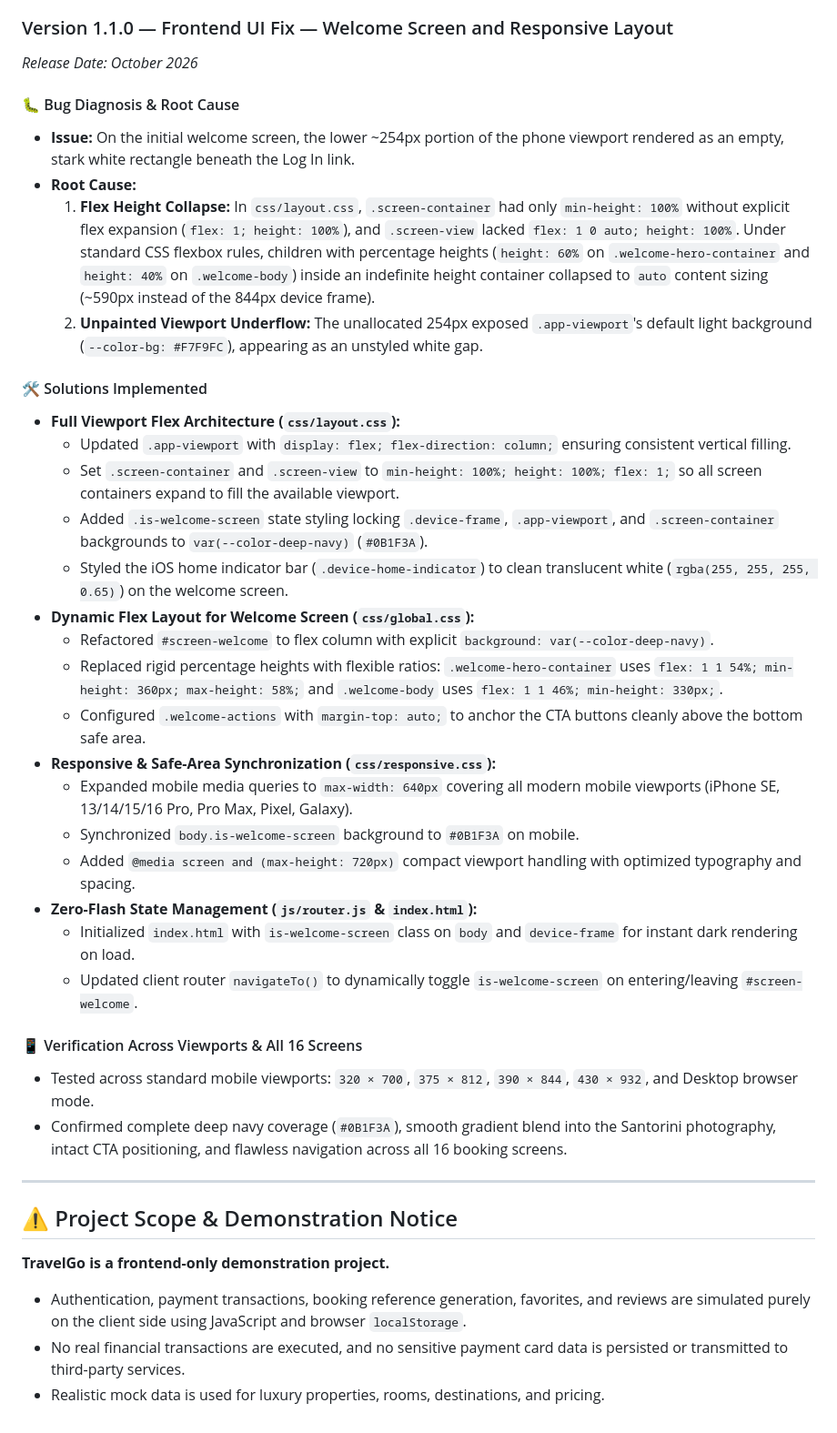
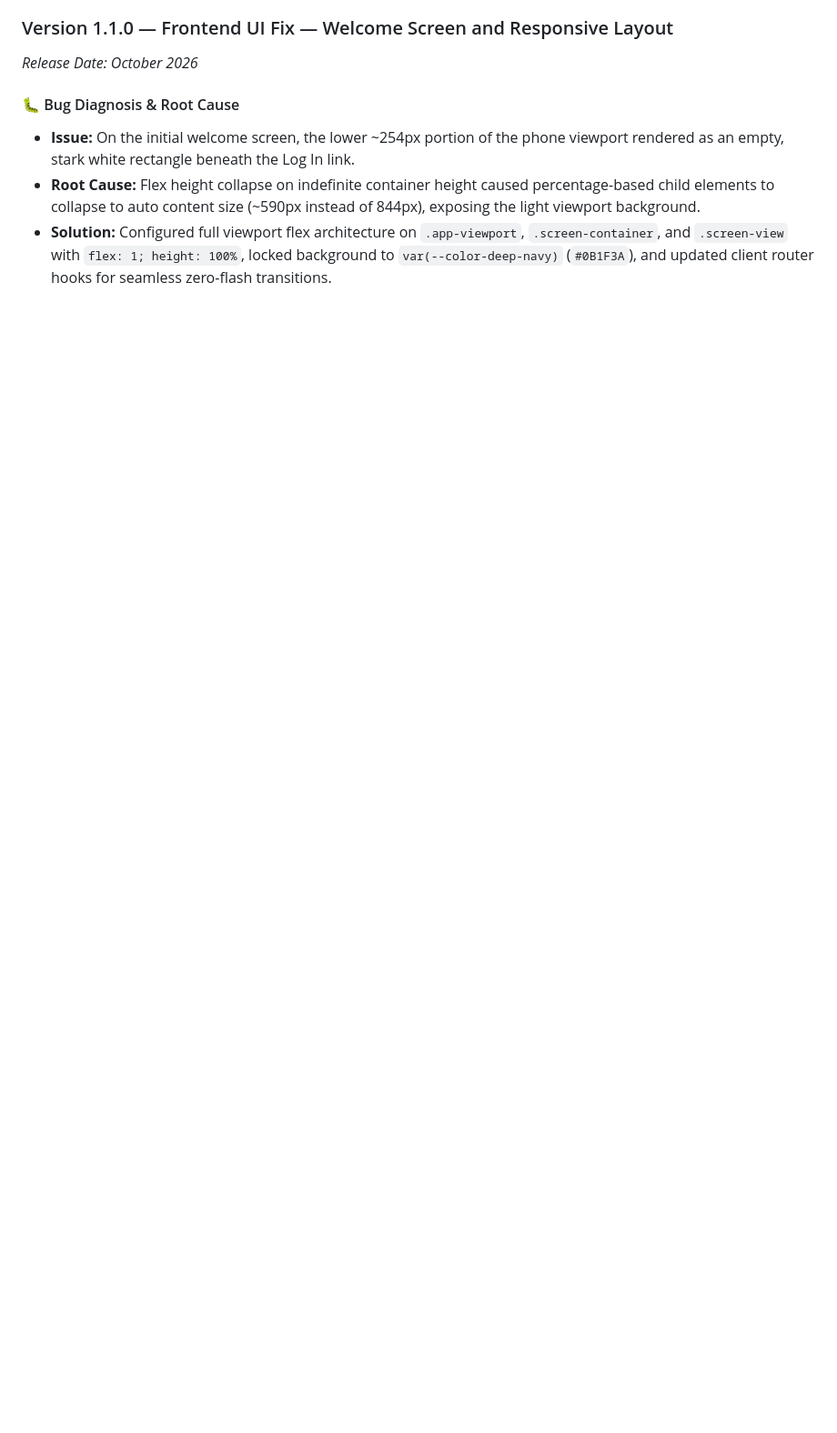
Before and after one commit to Mohammedyouse/TravelGo, a Markdown page: README.md, the part around one of its changes. Shown at 91% size. Drawn GitHub-style; blank space fills up the shorter version.

```diff
--- a/README.md
+++ b/README.md
@@ -220,37 +236,5 @@ npx serve .
 
 #### 🐛 Bug Diagnosis & Root Cause
 - **Issue:** On the initial welcome screen, the lower ~254px portion of the phone viewport rendered as an empty, stark white rectangle beneath the Log In link.
-- **Root Cause:**
-  1. **Flex Height Collapse:** In `css/layout.css`, `.screen-container` had only `min-height: 100%` without explicit flex expansion (`flex: 1; height: 100%`), and `.screen-view` lacked `flex: 1 0 auto; height: 100%`. Under standard CSS flexbox rules, children with percentage heights (`height: 60%` on `.welcome-hero-container` and `height: 40%` on `.welcome-body`) inside an indefinite height container collapsed to `auto` content sizing (~590px instead of the 844px device frame).
-  2. **Unpainted Viewport Underflow:** The unallocated 254px exposed `.app-viewport`'s default light background (`--color-bg: #F7F9FC`), appearing as an unstyled white gap.
-
-#### 🛠️ Solutions Implemented
-- **Full Viewport Flex Architecture (`css/layout.css`):**
-  - Updated `.app-viewport` with `display: flex; flex-direction: column;` ensuring consistent vertical filling.
-  - Set `.screen-container` and `.screen-view` to `min-height: 100%; height: 100%; flex: 1;` so all screen containers expand to fill the available viewport.
-  - Added `.is-welcome-screen` state styling locking `.device-frame`, `.app-viewport`, and `.screen-container` backgrounds to `var(--color-deep-navy)` (`#0B1F3A`).
-  - Styled the iOS home indicator bar (`.device-home-indicator`) to clean translucent white (`rgba(255, 255, 255, 0.65)`) on the welcome screen.
-- **Dynamic Flex Layout for Welcome Screen (`css/global.css`):**
-  - Refactored `#screen-welcome` to flex column with explicit `background: var(--color-deep-navy)`.
-  - Replaced rigid percentage heights with flexible ratios: `.welcome-hero-container` uses `flex: 1 1 54%; min-height: 360px; max-height: 58%;` and `.welcome-body` uses `flex: 1 1 46%; min-height: 330px;`.
-  - Configured `.welcome-actions` with `margin-top: auto;` to anchor the CTA buttons cleanly above the bottom safe area.
-- **Responsive & Safe-Area Synchronization (`css/responsive.css`):**
-  - Expanded mobile media queries to `max-width: 640px` covering all modern mobile viewports (iPhone SE, 13/14/15/16 Pro, Pro Max, Pixel, Galaxy).
-  - Synchronized `body.is-welcome-screen` background to `#0B1F3A` on mobile.
-  - Added `@media screen and (max-height: 720px)` compact viewport handling with optimized typography and spacing.
-- **Zero-Flash State Management (`js/router.js` & `index.html`):**
-  - Initialized `index.html` with `is-welcome-screen` class on `body` and `device-frame` for instant dark rendering on load.
-  - Updated client router `navigateTo()` to dynamically toggle `is-welcome-screen` on entering/leaving `#screen-welcome`.
-
-#### 📱 Verification Across Viewports & All 16 Screens
-- Tested across standard mobile viewports: `320 × 700`, `375 × 812`, `390 × 844`, `430 × 932`, and Desktop browser mode.
-- Confirmed complete deep navy coverage (`#0B1F3A`), smooth gradient blend into the Santorini photography, intact CTA positioning, and flawless navigation across all 16 booking screens.
-
----
-
-## ⚠️ Project Scope & Demonstration Notice
-
-**TravelGo is a frontend-only demonstration project.**
-- Authentication, payment transactions, booking reference generation, favorites, and reviews are simulated purely on the client side using JavaScript and browser `localStorage`.
-- No real financial transactions are executed, and no sensitive payment card data is persisted or transmitted to third-party services.
-- Realistic mock data is used for luxury properties, rooms, destinations, and pricing.
+- **Root Cause:** Flex height collapse on indefinite container height caused percentage-based child elements to collapse to auto content size (~590px instead of 844px), exposing the light viewport background.
+- **Solution:** Configured full viewport flex architecture on `.app-viewport`, `.screen-container`, and `.screen-view` with `flex: 1; height: 100%`, locked background to `var(--color-deep-navy)` (`#0B1F3A`), and updated client router hooks for seamless zero-flash transitions.
```
Also changed, not shown: other parts of README.md (+143 -127 lines).
